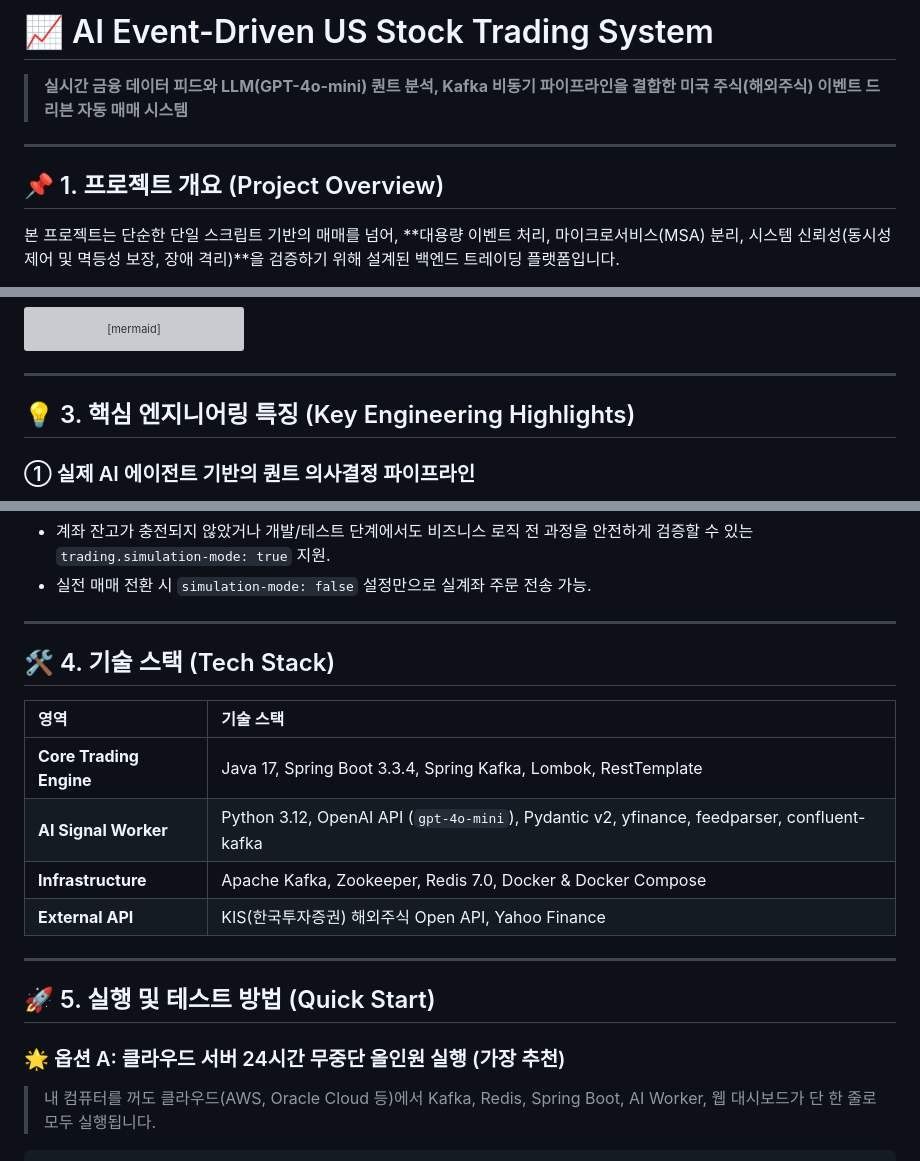
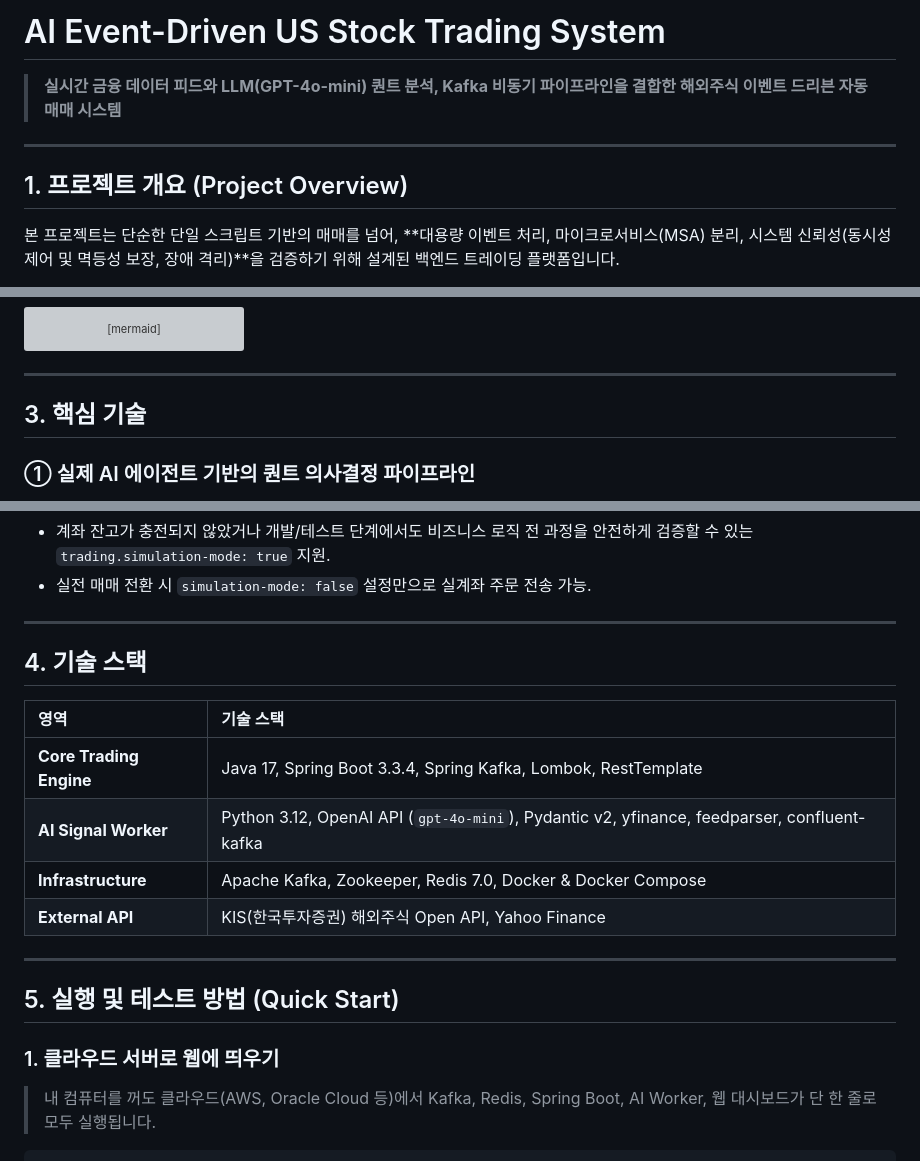
Before and after one commit to woooore/ai-event-driven-trading, a Markdown page: README.md, 3 parts joined by grey strips. Rendered like a GitHub page; grey boxes are pictures that could not be loaded.

Commit message:
리드미변경

````diff
--- a/README.md
+++ b/README.md
@@ -1,10 +1,10 @@
-# 📈 AI Event-Driven US Stock Trading System
+# AI Event-Driven US Stock Trading System
 
-> **실시간 금융 데이터 피드와 LLM(GPT-4o-mini) 퀀트 분석, Kafka 비동기 파이프라인을 결합한 미국 주식(해외주식) 이벤트 드리븐 자동 매매 시스템**
+> **실시간 금융 데이터 피드와 LLM(GPT-4o-mini) 퀀트 분석, Kafka 비동기 파이프라인을 결합한 해외주식 이벤트 드리븐 자동 매매 시스템**
 
 ---
 
-## 📌 1. 프로젝트 개요 (Project Overview)
+## 1. 프로젝트 개요 (Project Overview)
 
 본 프로젝트는 단순한 단일 스크립트 기반의 매매를 넘어, **대용량 이벤트 처리, 마이크로서비스(MSA) 분리, 시스템 신뢰성(동시성 제어 및 멱등성 보장, 장애 격리)**을 검증하기 위해 설계된 백엔드 트레이딩 플랫폼입니다.
 
@@ -50,7 +50,7 @@ flowchart LR
 
 ---
 
-## 💡 3. 핵심 엔지니어링 특징 (Key Engineering Highlights)
+## 3. 핵심 기술
 
 ### ① 실제 AI 에이전트 기반의 퀀트 의사결정 파이프라인
 - **실시간 데이터 취합**: `yfinance`와 Yahoo Finance 실시간 RSS를 통해 관심 종목의 현재가, 당일 등락률, 최신 뉴스를 실시간 파싱.
@@ -70,7 +70,7 @@ flowchart LR
 
 ---
 
-## 🛠️ 4. 기술 스택 (Tech Stack)
+## 4. 기술 스택
 
 | 영역 | 기술 스택 |
 | :--- | :--- |
@@ -81,9 +81,9 @@ flowchart LR
 
 ---
 
-## 🚀 5. 실행 및 테스트 방법 (Quick Start)
+## 5. 실행 및 테스트 방법 (Quick Start)
 
-### 🌟 옵션 A: 클라우드 서버 24시간 무중단 올인원 실행 (가장 추천)
+###  1. 클라우드 서버로 웹에 띄우기
 > 내 컴퓨터를 꺼도 클라우드(AWS, Oracle Cloud 등)에서 Kafka, Redis, Spring Boot, AI Worker, 웹 대시보드가 단 한 줄로 모두 실행됩니다.
 
 ```bash
````
Also changed, not shown: other parts of README.md (+2 -2 lines).
